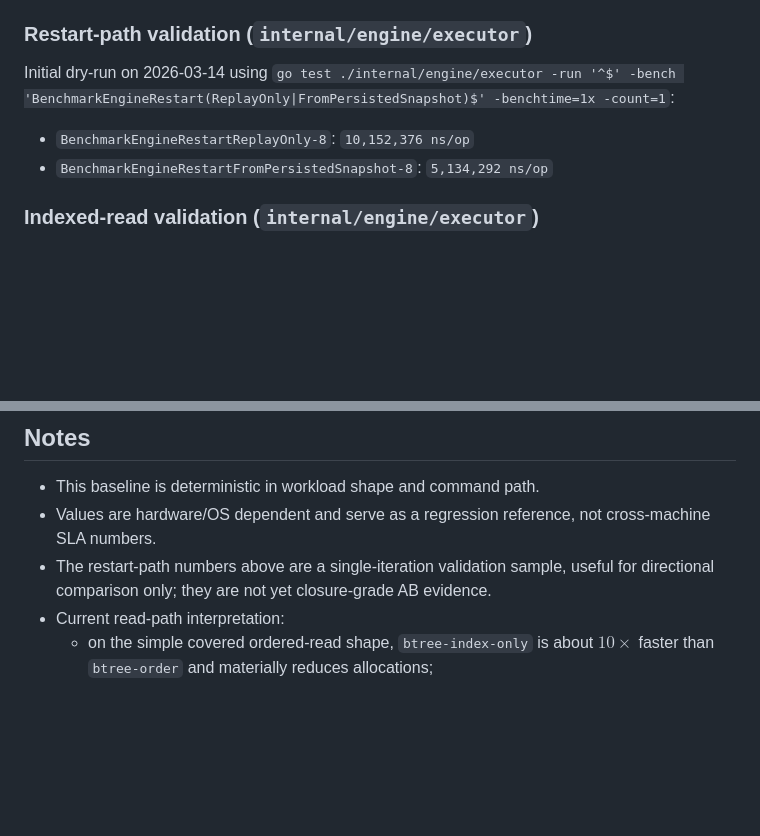
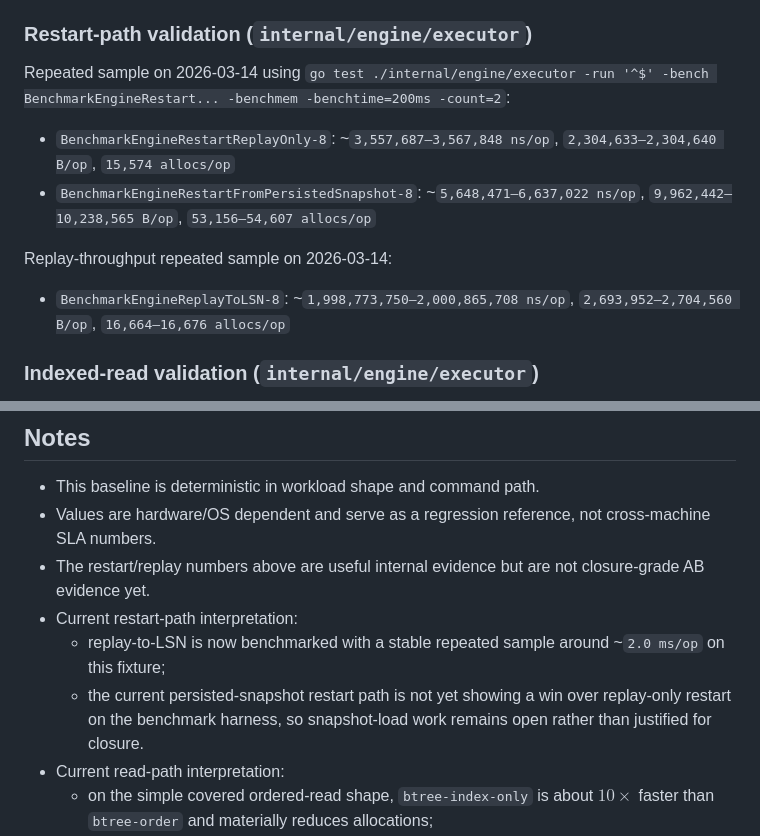
Before and after one commit to correodabid/asql, a Markdown page: docs/ai/09-benchmark-baseline.md, 2 parts joined by grey strips. Rendered like a GitHub page; blank space fills up the shorter version.

Commit message:
docs: update benchmark results and interpretations for restart-path and replay-throughput validations

```diff
--- a/docs/ai/09-benchmark-baseline.md
+++ b/docs/ai/09-benchmark-baseline.md
@@ -32,10 +32,14 @@ make bench
 
 ### Restart-path validation (`internal/engine/executor`)
 
-Initial dry-run on 2026-03-14 using `go test ./internal/engine/executor -run '^$' -bench 'BenchmarkEngineRestart(ReplayOnly|FromPersistedSnapshot)$' -benchtime=1x -count=1`:
+Repeated sample on 2026-03-14 using `go test ./internal/engine/executor -run '^$' -bench BenchmarkEngineRestart... -benchmem -benchtime=200ms -count=2`:
 
-- `BenchmarkEngineRestartReplayOnly-8`: `10,152,376 ns/op`
-- `BenchmarkEngineRestartFromPersistedSnapshot-8`: `5,134,292 ns/op`
+- `BenchmarkEngineRestartReplayOnly-8`: ~`3,557,687–3,567,848 ns/op`, `2,304,633–2,304,640 B/op`, `15,574 allocs/op`
+- `BenchmarkEngineRestartFromPersistedSnapshot-8`: ~`5,648,471–6,637,022 ns/op`, `9,962,442–10,238,565 B/op`, `53,156–54,607 allocs/op`
+
+Replay-throughput repeated sample on 2026-03-14:
+
+- `BenchmarkEngineReplayToLSN-8`: ~`1,998,773,750–2,000,865,708 ns/op`, `2,693,952–2,704,560 B/op`, `16,664–16,676 allocs/op`
 
 ### Indexed-read validation (`internal/engine/executor`)
 
@@ -66,7 +70,10 @@ Initial dry-run on 2026-03-14 using `go test ./test/integration -run '^$' -bench
 
 - This baseline is deterministic in workload shape and command path.
 - Values are hardware/OS dependent and serve as a regression reference, not cross-machine SLA numbers.
-- The restart-path numbers above are a single-iteration validation sample, useful for directional comparison only; they are not yet closure-grade AB evidence.
+- The restart/replay numbers above are useful internal evidence but are not closure-grade AB evidence yet.
+- Current restart-path interpretation:
+	- replay-to-LSN is now benchmarked with a stable repeated sample around ~`2.0 ms/op` on this fixture;
+	- the current persisted-snapshot restart path is not yet showing a win over replay-only restart on the benchmark harness, so snapshot-load work remains open rather than justified for closure.
 - Current read-path interpretation:
 	- on the simple covered ordered-read shape, `btree-index-only` is about $10\times$ faster than `btree-order` and materially reduces allocations;
 	- adding `OFFSET` to the covered ordered-read shape still keeps `btree-index-only` comfortably fast (about $1.7\times$ slower than the zero-offset variant, but still far below row-fetch ordered reads);
```
Also changed, not shown: docs/ai/05-backlog.md (+2 -0 lines).
